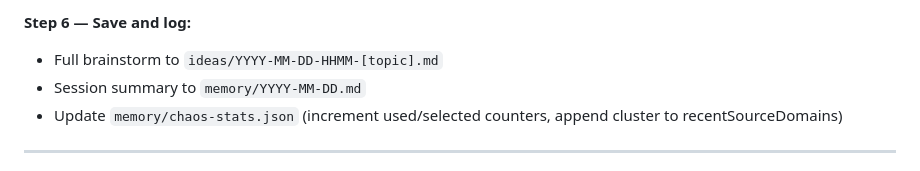
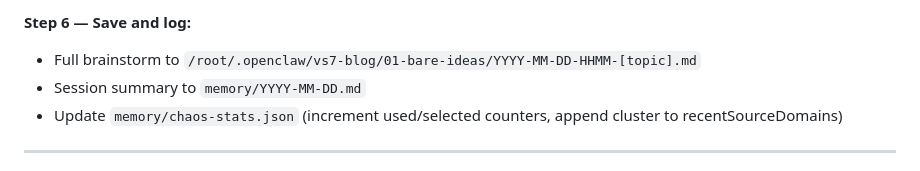
Before and after one commit to ArchitectVS7/ClawLegion, a Markdown page: HEARTBEAT.md, the part around the change. Rendered like a GitHub page.

Commit message:
fix: idle brainstorm now saves to vs7-blog/01-bare-ideas/ not workspace ideas/

```diff
--- a/HEARTBEAT.md
+++ b/HEARTBEAT.md
@@ -115,7 +115,7 @@ Repository: https://github.com/ArchitectVS7/vs7-blog
 - `99-development-hold/` — articles that failed 5+ substance iterations
 
 **Step 6 — Save and log:**
-- Full brainstorm to `ideas/YYYY-MM-DD-HHMM-[topic].md`
+- Full brainstorm to `/root/.openclaw/vs7-blog/01-bare-ideas/YYYY-MM-DD-HHMM-[topic].md`
 - Session summary to `memory/YYYY-MM-DD.md`
 - Update `memory/chaos-stats.json` (increment used/selected counters, append cluster to recentSourceDomains)
 
```
